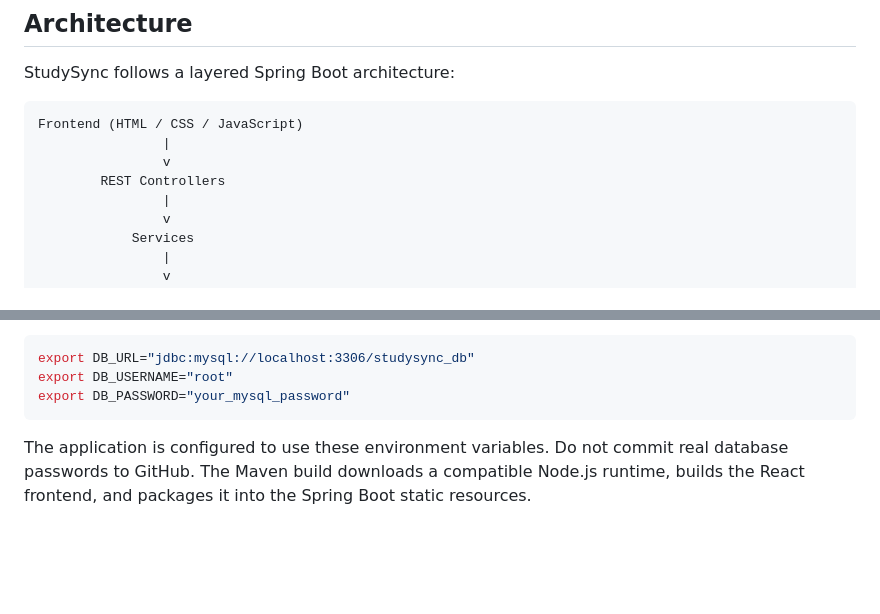
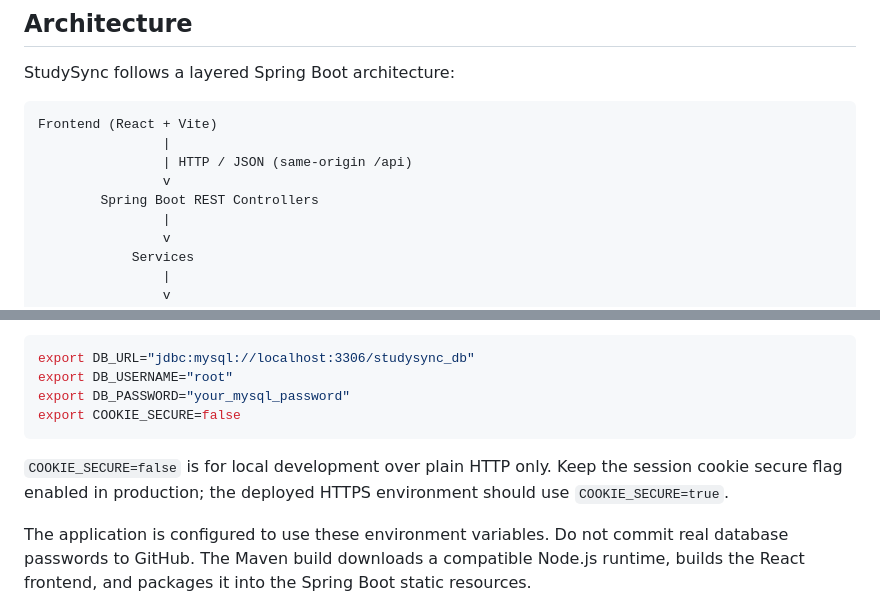
Before and after one commit to vasalaajay36/studysync, a Markdown page: README.md, 2 parts joined by grey strips. Rendered like a GitHub page; blank space fills up the shorter version.

Commit message:
docs: clarify local session cookie setup and architecture

````diff
--- a/README.md
+++ b/README.md
@@ -149,10 +149,11 @@ The application provides REST APIs and a browser-based frontend for managing:
 StudySync follows a layered Spring Boot architecture:
 
 ```text
-Frontend (HTML / CSS / JavaScript)
+Frontend (React + Vite)
                 |
+                | HTTP / JSON (same-origin /api)
                 v
-        REST Controllers
+        Spring Boot REST Controllers
                 |
                 v
             Services
@@ -359,7 +360,10 @@ Set the database credentials using environment variables:
 export DB_URL="jdbc:mysql://localhost:3306/studysync_db"
 export DB_USERNAME="root"
 export DB_PASSWORD="your_mysql_password"
+export COOKIE_SECURE=false
 ```
+
+`COOKIE_SECURE=false` is for local development over plain HTTP only. Keep the session cookie secure flag enabled in production; the deployed HTTPS environment should use `COOKIE_SECURE=true`.
 
 The application is configured to use these environment variables. Do not commit real database passwords to GitHub. The Maven build downloads a compatible Node.js runtime, builds the React frontend, and packages it into the Spring Boot static resources.
 
````
